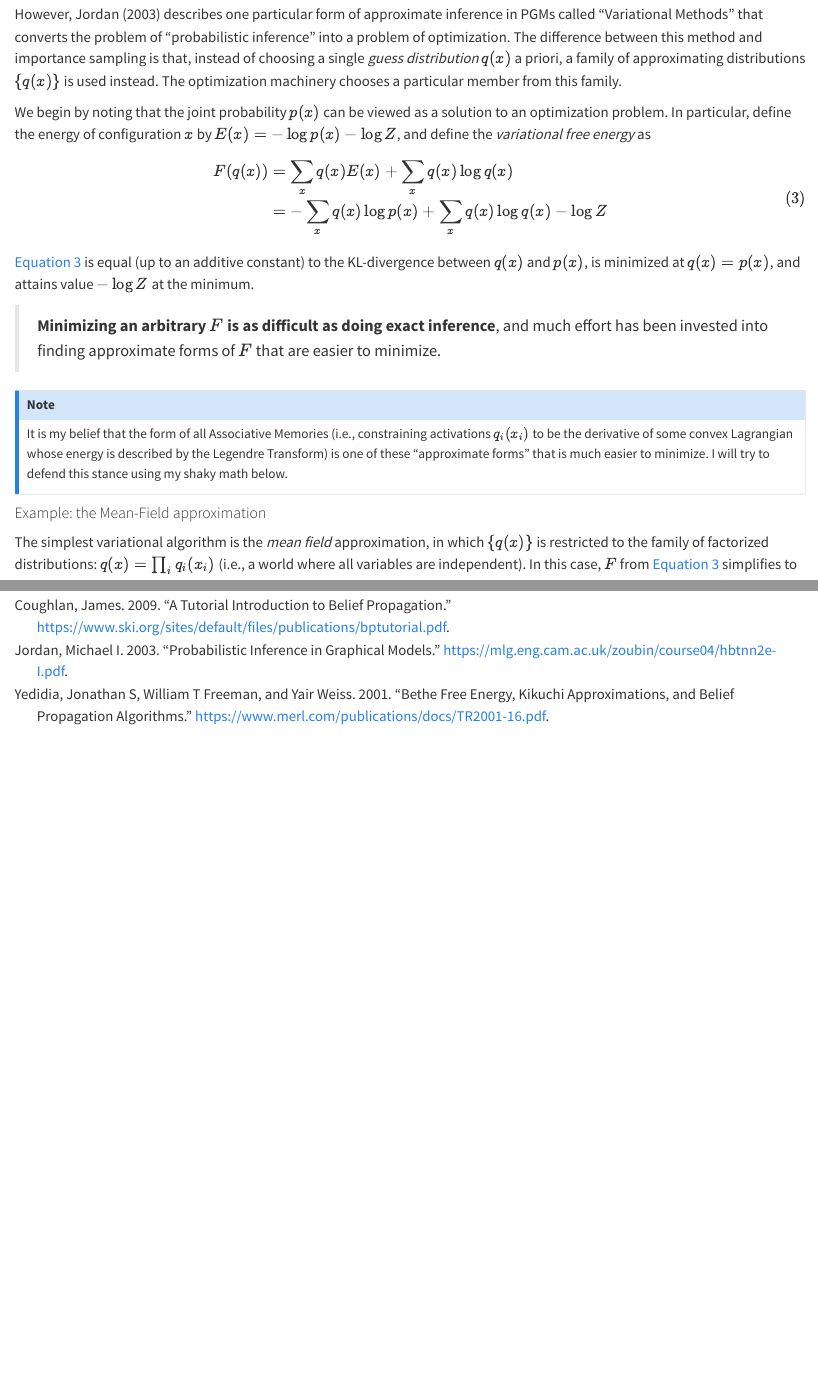
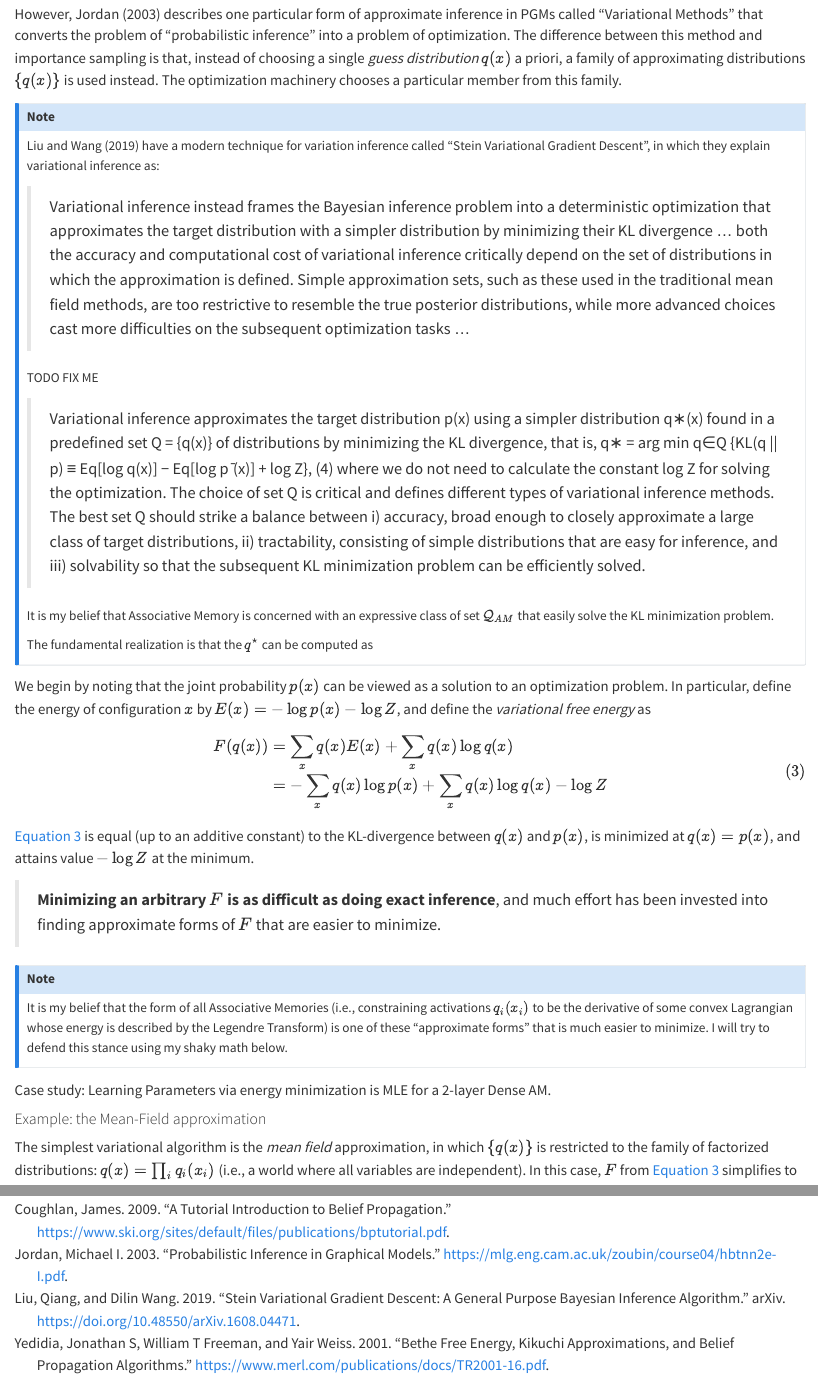
Before and after one commit to bhoov/bhoov.github.io, a Quarto document (src/routes/blog/hamux-is-a-probabilistic-factor-graph.qmd): the page in a window 1100 px wide, from 4550 px down before the commit and from 4580 px down after it, so that both start at the same text, and a second part further down, joined at a grey line. Rendered offline with R 4.5, knitr and Pandoc in place of Quarto, with nearby package versions.

Commit message:
Update variational inference section

```diff
--- a/src/routes/blog/bibliography.bib
+++ b/src/routes/blog/bibliography.bib
@@ -21,3 +21,20 @@
   url={https://www.merl.com/publications/docs/TR2001-16.pdf},
   langid = {english}
 }
+
+@misc{liu2019Stein,
+  title = {Stein {{Variational Gradient Descent}}: {{A General Purpose Bayesian Inference Algorithm}}},
+  shorttitle = {Stein {{Variational Gradient Descent}}},
+  author = {Liu, Qiang and Wang, Dilin},
+  year = {2019},
+  month = sep,
+  number = {arXiv:1608.04471},
+  eprint = {1608.04471},
+  primaryclass = {stat},
+  publisher = {arXiv},
+  doi = {10.48550/arXiv.1608.04471},
+  url = {http://arxiv.org/abs/1608.04471},
+  urldate = {2024-12-20},
+  archiveprefix = {arXiv},
+  keywords = {Computer Science - Machine Learning,Statistics - Machine Learning}
+}
--- a/src/routes/blog/hamux-is-a-probabilistic-factor-graph.qmd
+++ b/src/routes/blog/hamux-is-a-probabilistic-factor-graph.qmd
@@ -182,6 +185,26 @@ Because exact inference is intractable for many factor graphs, we often prefer s
 
 However, @jordanProbabilistic describes one particular form of approximate inference in PGMs called "Variational Methods" that converts the problem of "probabilistic inference" into a problem of optimization. The difference between this method and importance sampling is that, instead of choosing a single *guess distribution* $q(x)$ a priori, a family of approximating distributions $\{q(x)\}$ is used instead. The optimization machinery chooses a particular member from this family.
 
+:::{.callout-note}
+@liu2019Stein have a modern technique for variation inference called "Stein Variational Gradient Descent", in which they explain variational inference as:
+
+> Variational inference instead frames the Bayesian inference problem into a deterministic optimization that approximates the target distribution with a simpler distribution by minimizing their KL divergence
+> ...
+> both the accuracy and computational cost of variational inference critically depend on the set of distributions in which the approximation is defined. Simple approximation sets, such as these used in the traditional mean field methods, are too restrictive to resemble the true posterior distributions, while more advanced choices cast more difficulties on the subsequent optimization tasks
+> ...
+
+TODO FIX ME
+
+> Variational inference approximates the target distribution p(x) using a simpler distribution q∗(x) found in a predefined set Q = {q(x)} of distributions by minimizing the KL divergence, that is,  q∗ = arg min  q∈Q  {KL(q || p) ≡ Eq[log q(x)] − Eq[log p ̄(x)] + log Z}, (4)  where we do not need to calculate the constant log Z for solving the optimization. The choice of set Q is critical and defines different types of variational inference methods. The best set Q should strike a balance between i) accuracy, broad enough to closely approximate a large class of target distributions, ii) tractability, consisting of simple distributions that are easy for inference, and iii) solvability so that the subsequent KL minimization problem can be efficiently solved.
+
+It is my belief that Associative Memory is concerned with an expressive class of set $\mathcal{Q}_{AM}$ that easily solve the KL minimization problem.
+
+The fundamental realization is that the $q^\star$ can be computed as
+
+
+
+:::
+
 We begin by noting that the joint probability $p(x)$ can be viewed as a solution to an optimization problem. In particular, define the energy of configuration $x$ by $E(x) = - \log p(x) - \log Z$, and define the *variational free energy* as
 
 $$
@@ -198,6 +221,8 @@ $${#eq-var-free-energy}
 :::{.callout-note}
 It is my belief that the form of all Associative Memories (i.e., constraining activations $q_i(x_i)$ to be the derivative of some convex Lagrangian whose energy is described by the Legendre Transform) is one of these "approximate forms" that is much easier to minimize. I will try to defend this stance using my shaky math below.
 :::
+
+Case study: Learning Parameters via energy minimization is MLE  for a 2-layer Dense AM.
 
 #### Example: the Mean-Field approximation
 
```
Also changed, not shown: src/routes/blog/hamux-is-a-probabilistic-factor-graph.html, src/routes/blog/hamux-is-a-probabilistic-factor-graph.qmd (3 more changed lines).
